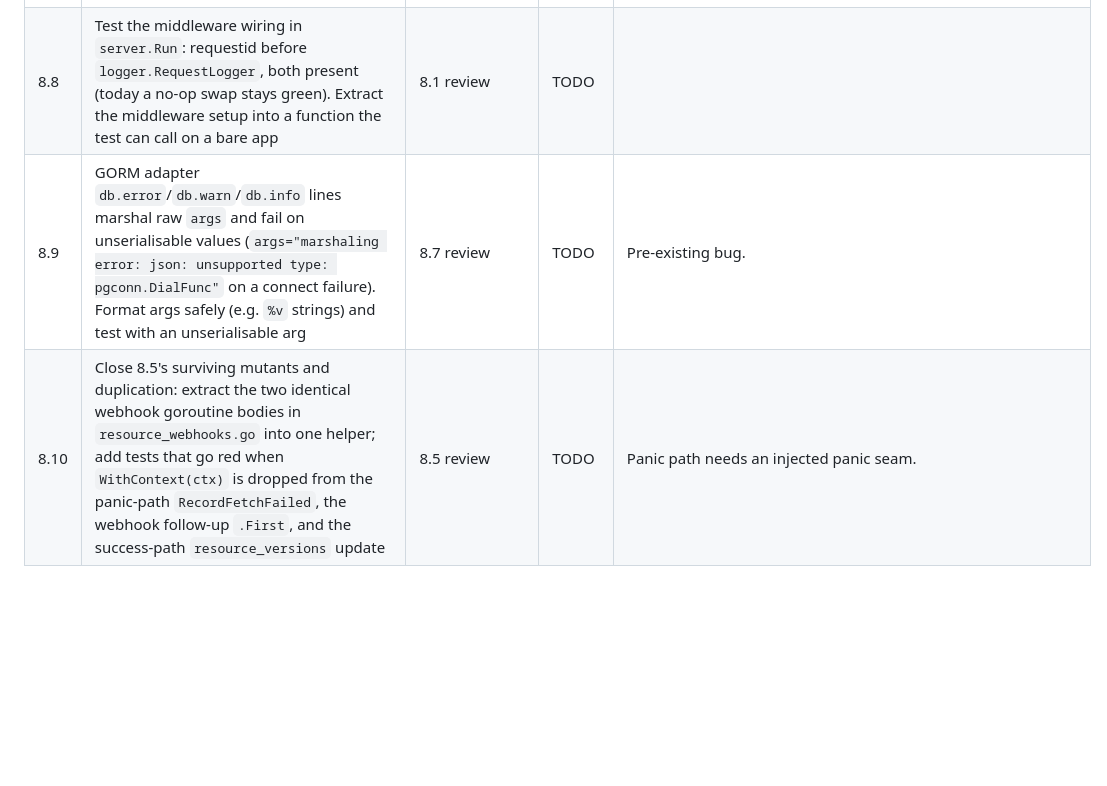
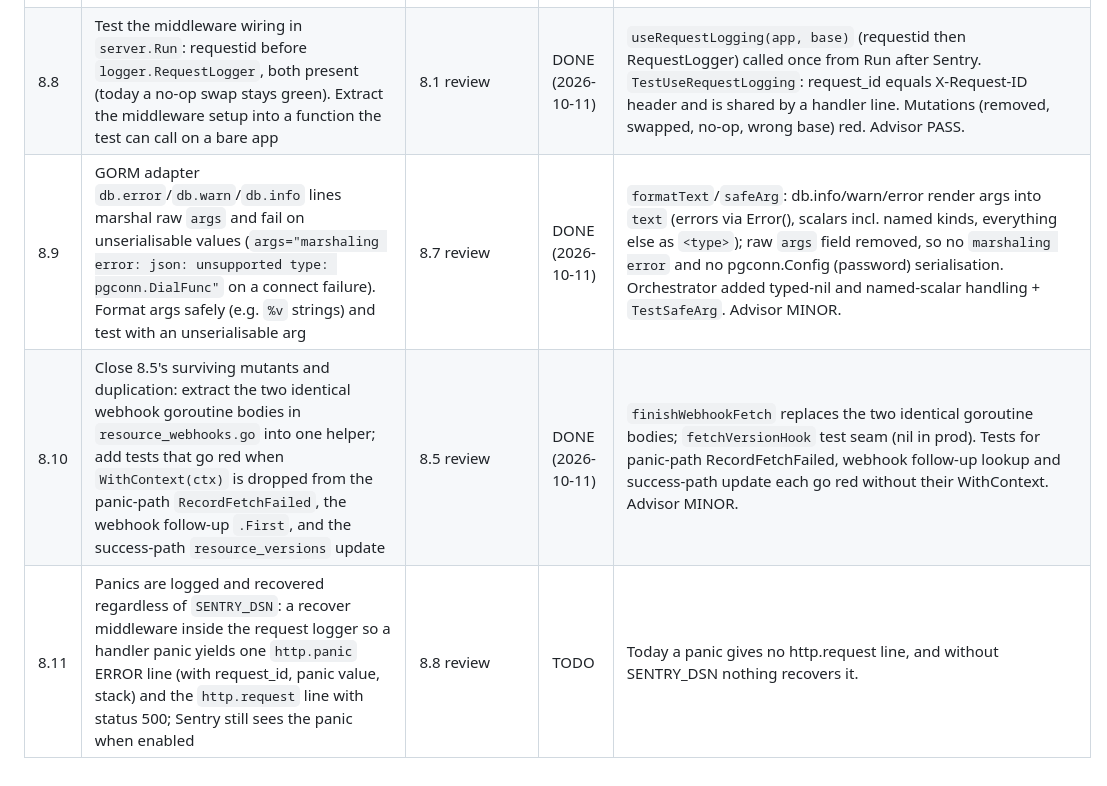
Before and after one commit to open-wander/ramble, a Markdown page: prds/TASKS.md, the part around the change. Rendered like a GitHub page; blank space fills up the shorter version.

Commit message:
test(logging): cover the remaining fetch DB writes, dedupe webhook goroutines
Signed-off-by: Lance Haig <lnhaig@gmail.com>

```diff
--- a/prds/TASKS.md
+++ b/prds/TASKS.md
@@ -28,6 +28,7 @@ Goal: every logging guarantee is proven by a test that a mutation turns red. Bra
 | 8.5 | Webhook-triggered version fetches log with the request's `request_id`: `fetchVersionContent` logs through `logger.FromContextOr(ctx, ...)` and webhook goroutines pass a context carrying the request logger (not cancelled with the request) | Phase 7 notes | DONE (2026-10-11) | fetchVersionContent/downloadFileWithRetry log via `FromContextOr(ctx)`; DB writes bound to ctx. `detachedLogCtx(c)` gives goroutines the request logger on context.Background(). Webhook, create, add-version and retry fetches covered by fetch_log_test.go. Advisor MINOR -> 8.10. |
 | 8.6 | SMTP errors never carry the recipient address: sanitise errors returned by the email sender (e.g. replace the address, or keep only the SMTP code) and test with a fake SMTP server whose replies echo the recipient | Phase 7 notes | DONE (2026-10-11) | `redactError` on both send functions: addresses (regex), link, its token, recipient and sender literals -> `[redacted]`; SMTP codes kept; no Unwrap (would expose the raw reply). STARTTLS fake-server test drives the real send code (`smtpRootCAs` seam). Advisor MINOR; orchestrator added token/address literals + token-only row. |
 | 8.7 | Small standard gaps: `ramble server` flag-parse errors log JSON (`server.flag_error`), and `database` startup failures log at ERROR then exit 1 instead of `Fatal` (level FATAL is outside the standard's four levels); tests for both | verification.md gap 7 | DONE (2026-10-11) | serverCmd FlagErrorFunc logs `server.flag_error` (logger initialised first) and returns loggedError. database.go: Fatal -> Error + `exit(1)` seam, same keys. Guard `TestServerCodeHasNoFatalOrPanicEvents`. **Level FATAL -> ERROR for db.credentials_missing/connect_failed/migrate_failed: check alerts.** Advisor MINOR. |
-| 8.8 | Test the middleware wiring in `server.Run`: requestid before `logger.RequestLogger`, both present (today a no-op swap stays green). Extract the middleware setup into a function the test can call on a bare app | 8.1 review | TODO | |
-| 8.9 | GORM adapter `db.error`/`db.warn`/`db.info` lines marshal raw `args` and fail on unserialisable values (`args="marshaling error: json: unsupported type: pgconn.DialFunc"` on a connect failure). Format args safely (e.g. `%v` strings) and test with an unserialisable arg | 8.7 review | TODO | Pre-existing bug. |
-| 8.10 | Close 8.5's surviving mutants and duplication: extract the two identical webhook goroutine bodies in `resource_webhooks.go` into one helper; add tests that go red when `WithContext(ctx)` is dropped from the panic-path `RecordFetchFailed`, the webhook follow-up `.First`, and the success-path `resource_versions` update | 8.5 review | TODO | Panic path needs an injected panic seam. |
+| 8.8 | Test the middleware wiring in `server.Run`: requestid before `logger.RequestLogger`, both present (today a no-op swap stays green). Extract the middleware setup into a function the test can call on a bare app | 8.1 review | DONE (2026-10-11) | `useRequestLogging(app, base)` (requestid then RequestLogger) called once from Run after Sentry. `TestUseRequestLogging`: request_id equals X-Request-ID header and is shared by a handler line. Mutations (removed, swapped, no-op, wrong base) red. Advisor PASS. |
+| 8.9 | GORM adapter `db.error`/`db.warn`/`db.info` lines marshal raw `args` and fail on unserialisable values (`args="marshaling error: json: unsupported type: pgconn.DialFunc"` on a connect failure). Format args safely (e.g. `%v` strings) and test with an unserialisable arg | 8.7 review | DONE (2026-10-11) | `formatText`/`safeArg`: db.info/warn/error render args into `text` (errors via Error(), scalars incl. named kinds, everything else as `<type>`); raw `args` field removed, so no `marshaling error` and no pgconn.Config (password) serialisation. Orchestrator added typed-nil and named-scalar handling + `TestSafeArg`. Advisor MINOR. |
+| 8.10 | Close 8.5's surviving mutants and duplication: extract the two identical webhook goroutine bodies in `resource_webhooks.go` into one helper; add tests that go red when `WithContext(ctx)` is dropped from the panic-path `RecordFetchFailed`, the webhook follow-up `.First`, and the success-path `resource_versions` update | 8.5 review | DONE (2026-10-11) | `finishWebhookFetch` replaces the two identical goroutine bodies; `fetchVersionHook` test seam (nil in prod). Tests for panic-path RecordFetchFailed, webhook follow-up lookup and success-path update each go red without their WithContext. Advisor MINOR. |
+| 8.11 | Panics are logged and recovered regardless of `SENTRY_DSN`: a recover middleware inside the request logger so a handler panic yields one `http.panic` ERROR line (with request_id, panic value, stack) and the `http.request` line with status 500; Sentry still sees the panic when enabled | 8.8 review | TODO | Today a panic gives no http.request line, and without SENTRY_DSN nothing recovers it. |
```
Also changed, not shown: prds/progress.md (+17 -0 lines).
